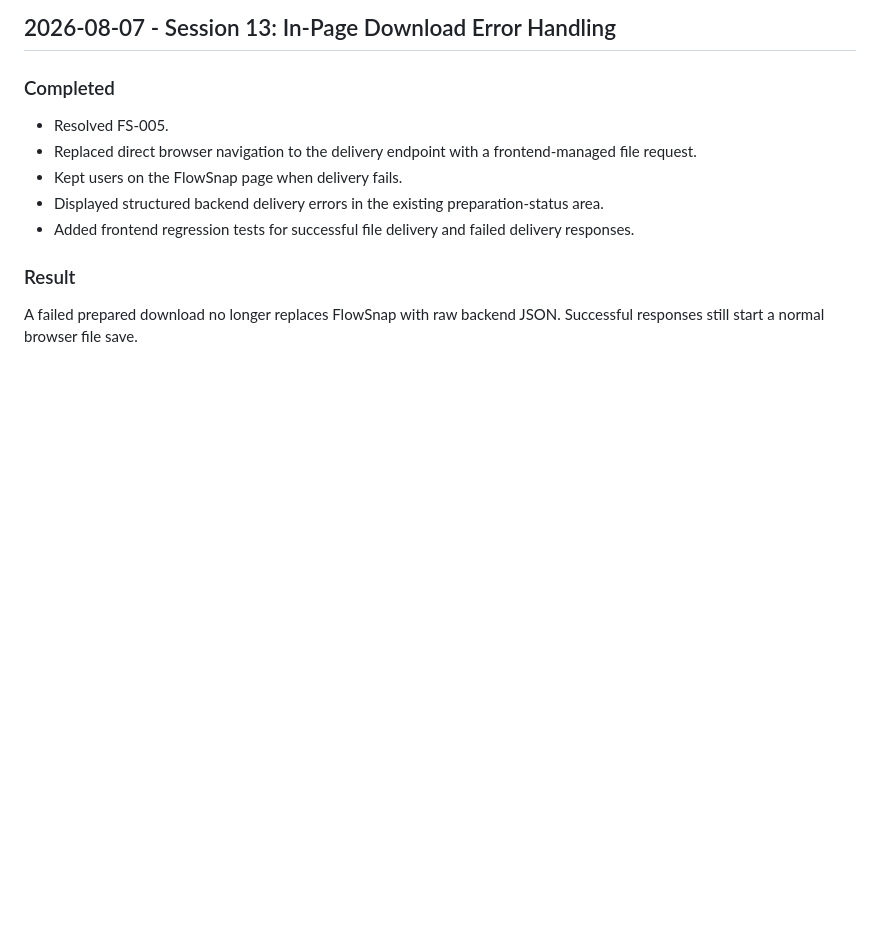
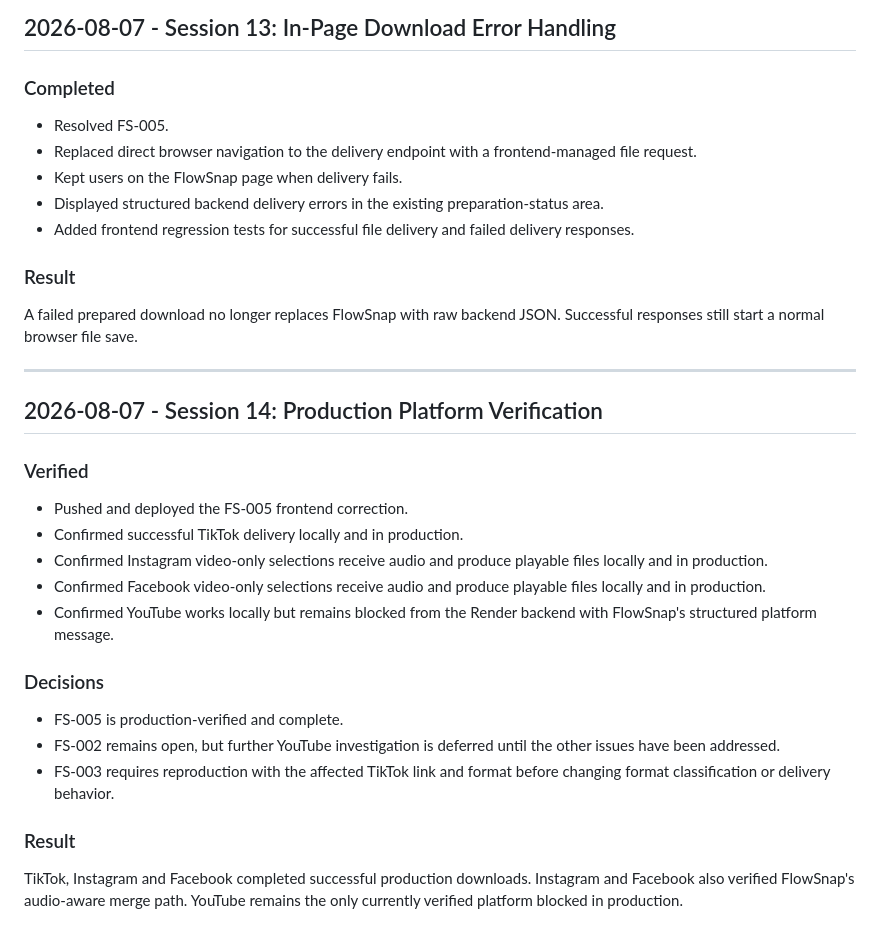
Before and after one commit to premierfoodprocessing/flowsnap, a Markdown page: docs/DEVLOG.md, the part around the change. Rendered like a GitHub page; blank space fills up the shorter version.

Commit message:
Document production platform verification

```diff
--- a/docs/DEVLOG.md
+++ b/docs/DEVLOG.md
@@ -514,3 +514,25 @@ Deploy the environment-aware backend and interface updates, configure the requir
 ### Result
 
 A failed prepared download no longer replaces FlowSnap with raw backend JSON. Successful responses still start a normal browser file save.
+
+---
+
+## 2026-08-07 - Session 14: Production Platform Verification
+
+### Verified
+
+- Pushed and deployed the FS-005 frontend correction.
+- Confirmed successful TikTok delivery locally and in production.
+- Confirmed Instagram video-only selections receive audio and produce playable files locally and in production.
+- Confirmed Facebook video-only selections receive audio and produce playable files locally and in production.
+- Confirmed YouTube works locally but remains blocked from the Render backend with FlowSnap's structured platform message.
+
+### Decisions
+
+- FS-005 is production-verified and complete.
+- FS-002 remains open, but further YouTube investigation is deferred until the other issues have been addressed.
+- FS-003 requires reproduction with the affected TikTok link and format before changing format classification or delivery behavior.
+
+### Result
+
+TikTok, Instagram and Facebook completed successful production downloads. Instagram and Facebook also verified FlowSnap's audio-aware merge path. YouTube remains the only currently verified platform blocked in production.
```
Also changed, not shown: docs/ISSUES.md (+13 -1 lines).
